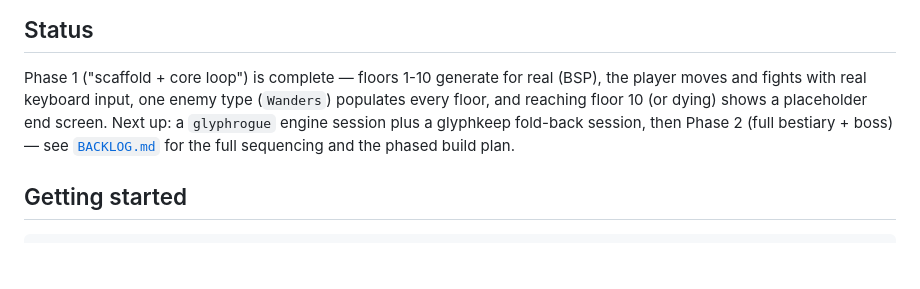
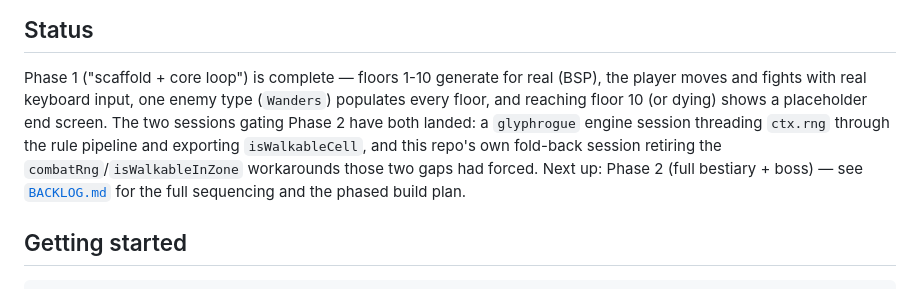
Before and after one commit to Rhapsydian/glyphkeep, a Markdown page: README.md, the part around the change. Drawn GitHub-style; blank space fills up the shorter version.

```diff
--- a/README.md
+++ b/README.md
@@ -14,8 +14,11 @@ it. Full design: [`DESIGN.md`](DESIGN.md).
 Phase 1 ("scaffold + core loop") is complete — floors 1-10 generate for
 real (BSP), the player moves and fights with real keyboard input, one
 enemy type (`Wanders`) populates every floor, and reaching floor 10 (or
-dying) shows a placeholder end screen. Next up: a `glyphrogue` engine
-session plus a glyphkeep fold-back session, then Phase 2 (full bestiary +
+dying) shows a placeholder end screen. The two sessions gating Phase 2
+have both landed: a `glyphrogue` engine session threading `ctx.rng`
+through the rule pipeline and exporting `isWalkableCell`, and this
+repo's own fold-back session retiring the `combatRng`/`isWalkableInZone`
+workarounds those two gaps had forced. Next up: Phase 2 (full bestiary +
 boss) — see [`BACKLOG.md`](BACKLOG.md) for the full sequencing and the
 phased build plan.
 
```
Also changed, not shown: BACKLOG.md (+18 -21 lines), docs/session-logs/session-4-2026-07-28.md (added, +99 -0 lines).
